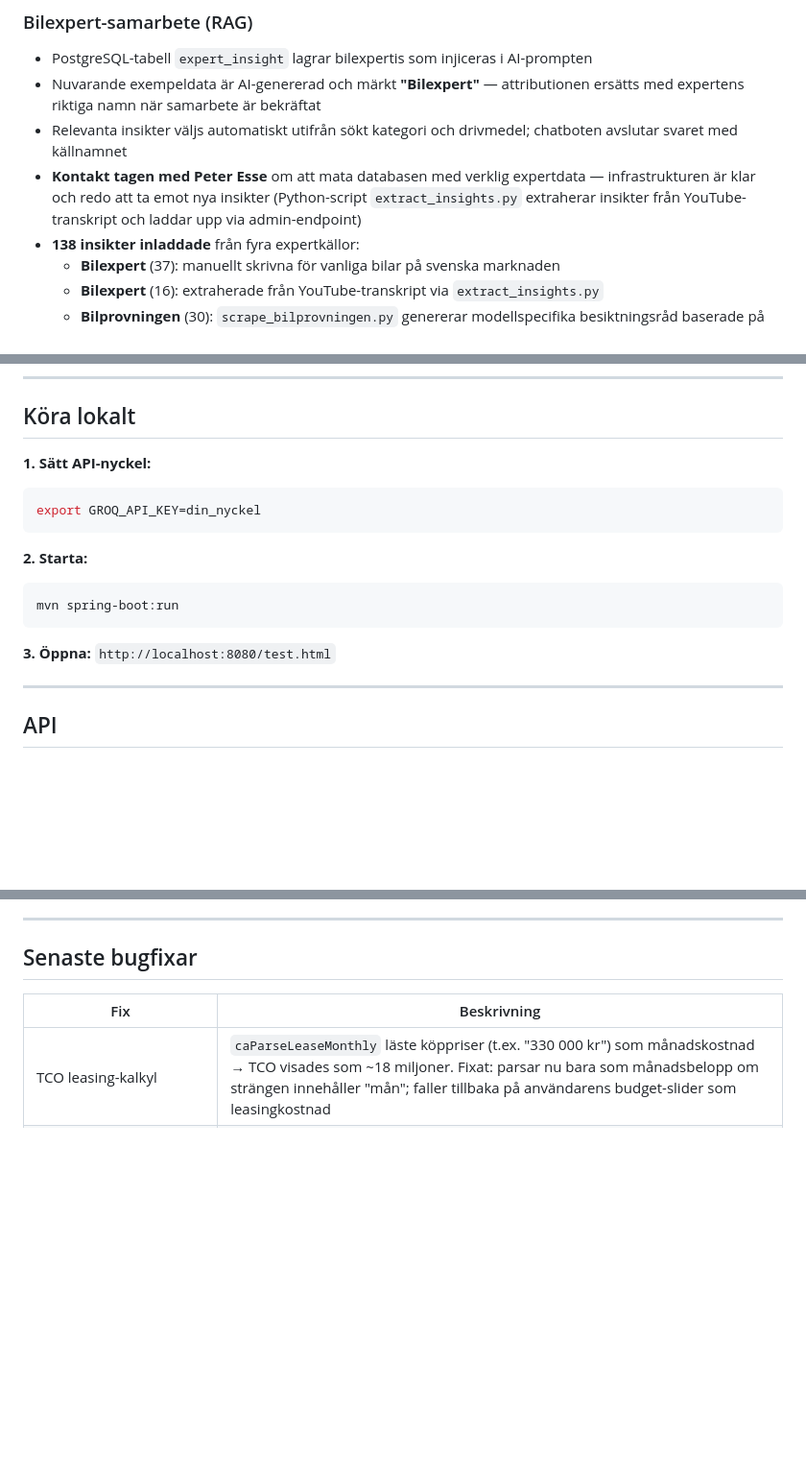
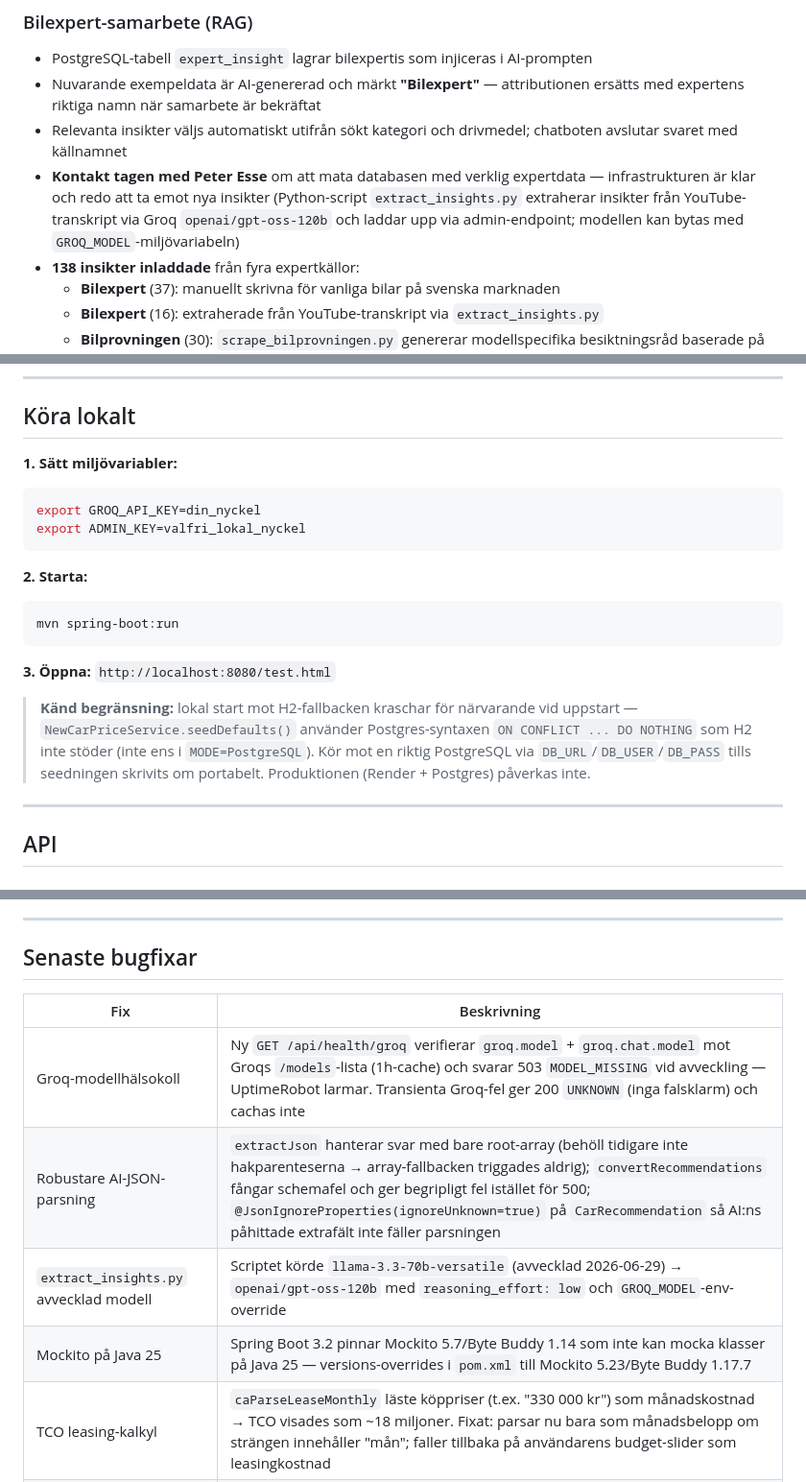
Before and after one commit to elitrobban89/CarAdvice, a Markdown page: README.md, 3 parts joined by grey strips. Shown at 96% size. GitHub-like rendering; blank space fills up the shorter version.

Commit message:
README: dokumentera dagens ändringar — hälsokoll, parsning, lokal H2-begränsning
- Monitorering: /api/health/groq-monitorn + varför uptime-pingar missade llama-avvecklingen
- Senaste bugfixar: hälsokoll, robustare JSON-parsning, extract_insights.py, Mockito/Java 25
- Köra lokalt: ADMIN_KEY krävs + känd begränsning (H2 stöder inte ON CONFLICT-seedningen)
- RAG-sektionen: extract_insights.py kör nu gpt-oss-120b
- Rättat inaktuell llama-3.1-8b-referens i fixtabellen

Co-Authored-By: Claude Fable 5 <noreply@anthropic.com>

````diff
--- a/README.md
+++ b/README.md
@@ -130,7 +130,7 @@ Appen är funktionellt klar för produktion. Återstående steg för live-lanser
 - PostgreSQL-tabell `expert_insight` lagrar bilexpertis som injiceras i AI-prompten
 - Nuvarande exempeldata är AI-genererad och märkt **"Bilexpert"** — attributionen ersätts med expertens riktiga namn när samarbete är bekräftat
 - Relevanta insikter väljs automatiskt utifrån sökt kategori och drivmedel; chatboten avslutar svaret med källnamnet
-- **Kontakt tagen med Peter Esse** om att mata databasen med verklig expertdata — infrastrukturen är klar och redo att ta emot nya insikter (Python-script `extract_insights.py` extraherar insikter från YouTube-transkript och laddar upp via admin-endpoint)
+- **Kontakt tagen med Peter Esse** om att mata databasen med verklig expertdata — infrastrukturen är klar och redo att ta emot nya insikter (Python-script `extract_insights.py` extraherar insikter från YouTube-transkript via Groq `openai/gpt-oss-120b` och laddar upp via admin-endpoint; modellen kan bytas med `GROQ_MODEL`-miljövariabeln)
 - **138 insikter inladdade** från fyra expertkällor:
   - **Bilexpert** (37): manuellt skrivna för vanliga bilar på svenska marknaden
   - **Bilexpert** (16): extraherade från YouTube-transkript via `extract_insights.py`
@@ -321,9 +321,10 @@ CarAdvice/
 
 ## Köra lokalt
 
-**1. Sätt API-nyckel:**
+**1. Sätt miljövariabler:**
 ```bash
 export GROQ_API_KEY=din_nyckel
+export ADMIN_KEY=valfri_lokal_nyckel
 ```
 
 **2. Starta:**
@@ -332,6 +333,8 @@ mvn spring-boot:run
 ```
 
 **3. Öppna:** `http://localhost:8080/test.html`
+
+> **Känd begränsning:** lokal start mot H2-fallbacken kraschar för närvarande vid uppstart — `NewCarPriceService.seedDefaults()` använder Postgres-syntaxen `ON CONFLICT ... DO NOTHING` som H2 inte stöder (inte ens i `MODE=PostgreSQL`). Kör mot en riktig PostgreSQL via `DB_URL`/`DB_USER`/`DB_PASS` tills seedningen skrivits om portabelt. Produktionen (Render + Postgres) påverkas inte.
 
 ---
 
@@ -572,6 +578,10 @@ Groq: `qwen/qwen3.6-27b` (rekommendationer/jämförelser, `reasoning_effort: non
 
 | Fix | Beskrivning |
 |-----|-------------|
+| Groq-modellhälsokoll | Ny `GET /api/health/groq` verifierar `groq.model` + `groq.chat.model` mot Groqs `/models`-lista (1h-cache) och svarar 503 `MODEL_MISSING` vid avveckling — UptimeRobot larmar. Transienta Groq-fel ger 200 `UNKNOWN` (inga falsklarm) och cachas inte |
+| Robustare AI-JSON-parsning | `extractJson` hanterar svar med bare root-array (behöll tidigare inte hakparenteserna → array-fallbacken triggades aldrig); `convertRecommendations` fångar schemafel och ger begripligt fel istället för 500; `@JsonIgnoreProperties(ignoreUnknown=true)` på `CarRecommendation` så AI:ns påhittade extrafält inte fäller parsningen |
+| `extract_insights.py` avvecklad modell | Scriptet körde `llama-3.3-70b-versatile` (avvecklad 2026-06-29) → `openai/gpt-oss-120b` med `reasoning_effort: low` och `GROQ_MODEL`-env-override |
+| Mockito på Java 25 | Spring Boot 3.2 pinnar Mockito 5.7/Byte Buddy 1.14 som inte kan mocka klasser på Java 25 — versions-overrides i `pom.xml` till Mockito 5.23/Byte Buddy 1.17.7 |
 | TCO leasing-kalkyl | `caParseLeaseMonthly` läste köppriser (t.ex. "330 000 kr") som månadskostnad → TCO visades som ~18 miljoner. Fixat: parsar nu bara som månadsbelopp om strängen innehåller "mån"; faller tillbaka på användarens budget-slider som leasingkostnad |
 | Elbilar: "obligatorisk årsavgift" | Chatbotten påstod att BYD/MG4 m.fl. har en obligatorisk årsavgift på 1 800 kr — det finns ingen sådan generell avgift i svensk lag. System-prompt korrigerad med faktaanvisning |
 | Elbilar: "turbo/ej turbo" i fördelar | AI annoterade elbilars batterivarianter med "(turbo)" / "(ej turbo)". Fixat: turbo-terminologi förbjuds för elbil/laddhybrid i systempromptarna |
````
Also changed, not shown: other parts of README.md (+4 -1 lines).
